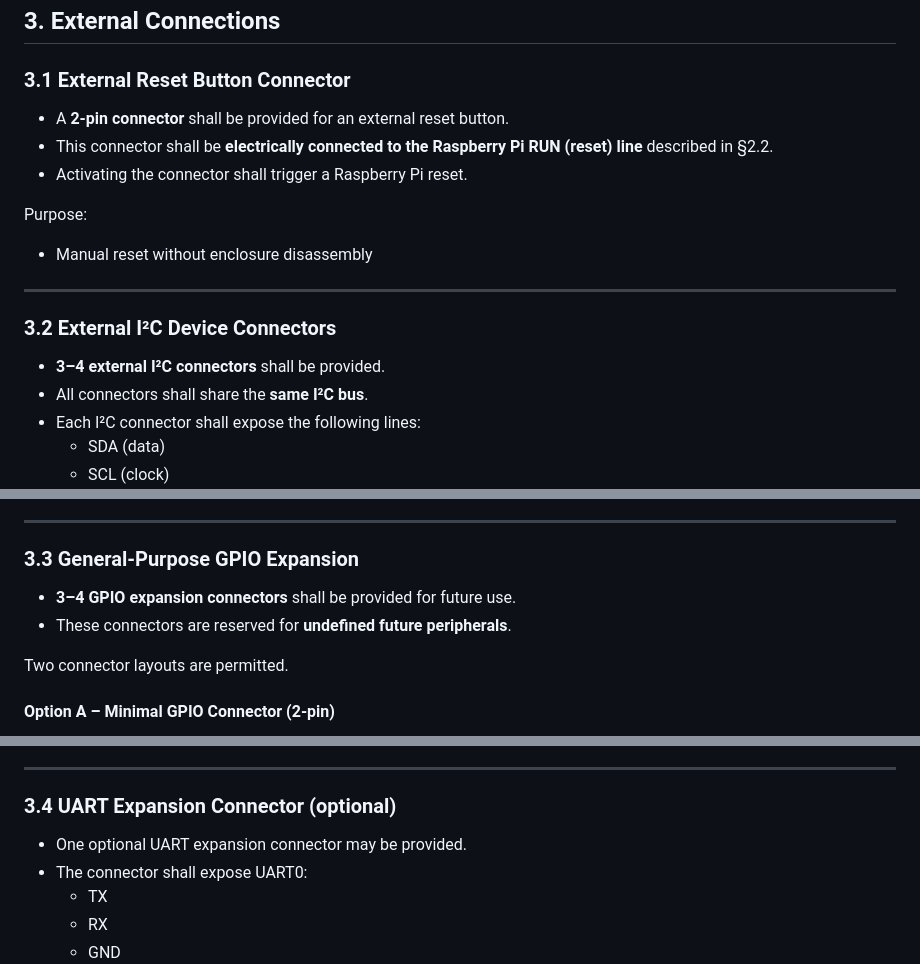
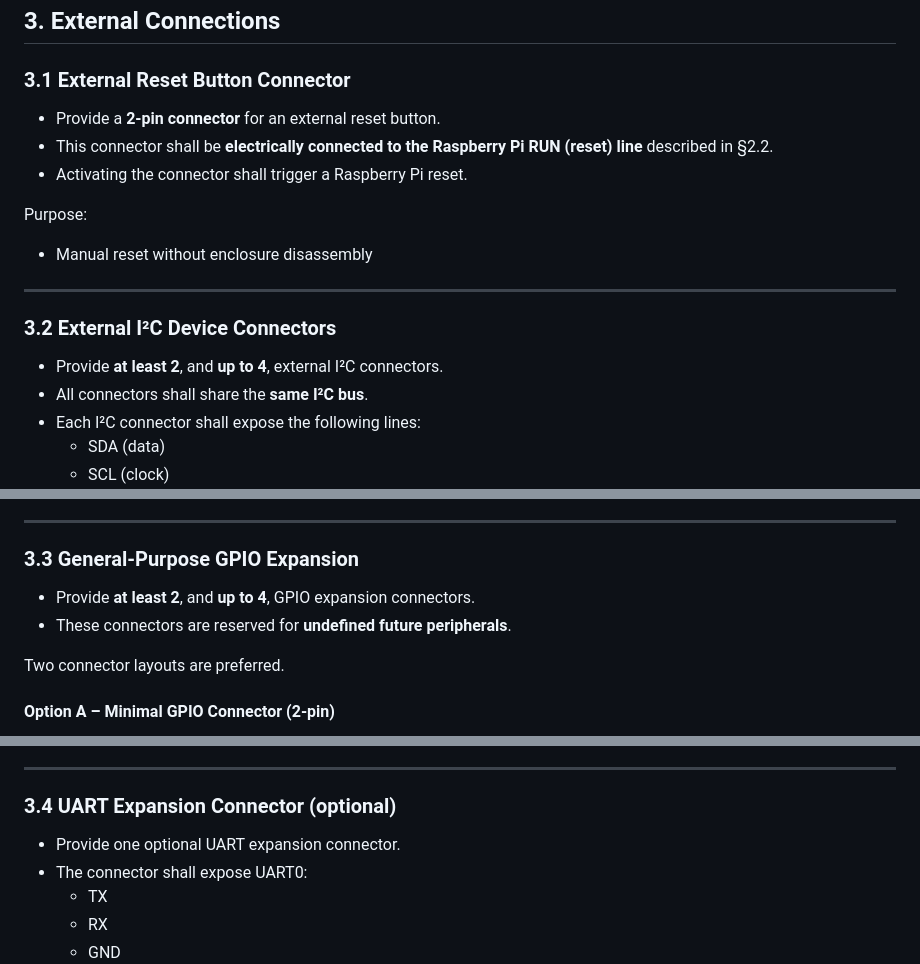
Before and after one commit to laarhive/charlie, a Markdown page: docs/hw/charlie-rpi4-hardware-connections.spec..md, 3 parts joined by grey strips. Rendered like a GitHub page.

Commit message:
Revise hardware connection specifications for clarity

```diff
--- a/docs/hw/charlie-rpi4-hardware-connections.spec..md
+++ b/docs/hw/charlie-rpi4-hardware-connections.spec..md
@@ -84,7 +84,7 @@ Electrical implementation details are not prescribed.
 
 ### 3.1 External Reset Button Connector
 
-- A **2-pin connector** shall be provided for an external reset button.
+- Provide a **2-pin connector** for an external reset button.
 - This connector shall be **electrically connected to the Raspberry Pi RUN (reset) line** described in §2.2.
 - Activating the connector shall trigger a Raspberry Pi reset.
 
@@ -95,7 +95,7 @@ Purpose:
 
 ### 3.2 External I²C Device Connectors
 
-- **3–4 external I²C connectors** shall be provided.
+- Provide **at least 2**, and **up to 4**, external I²C connectors.
 - All connectors shall share the **same I²C bus**.
 - Each I²C connector shall expose the following lines:
   - SDA (data)
@@ -110,10 +110,10 @@ Purpose:
 
 ### 3.3 General-Purpose GPIO Expansion
 
-- **3–4 GPIO expansion connectors** shall be provided for future use.
+- Provide **at least 2**, and **up to 4**, GPIO expansion connectors.
 - These connectors are reserved for **undefined future peripherals**.
 
-Two connector layouts are permitted.
+Two connector layouts are preferred.
 
 #### Option A – Minimal GPIO Connector (2-pin)
 
@@ -141,7 +141,7 @@ Purpose:
 
 ### 3.4 UART Expansion Connector (optional)
 
-- One optional UART expansion connector may be provided.
+- Provide one optional UART expansion connector.
 - The connector shall expose UART0:
   - TX
   - RX
```
Also changed, not shown: other parts of docs/hw/charlie-rpi4-hardware-connections.spec..md (+1 -1 lines).
